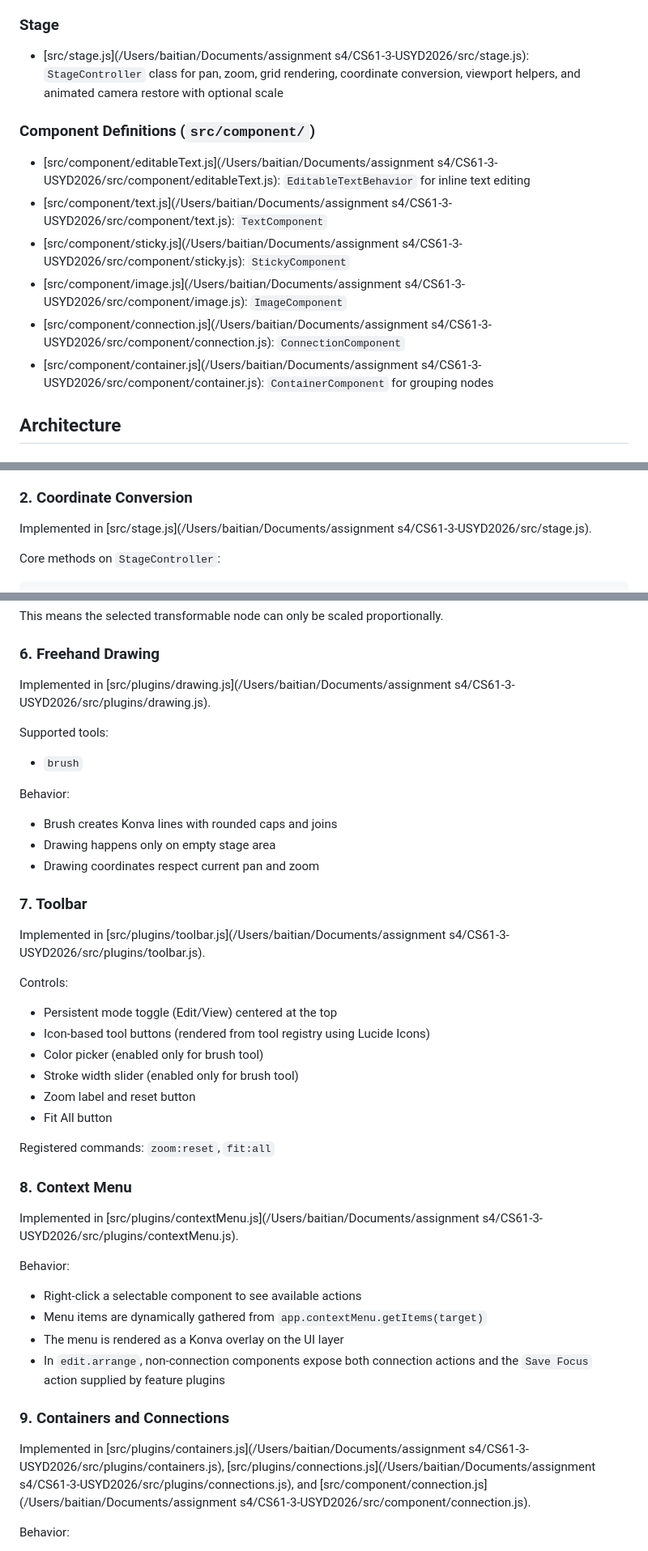
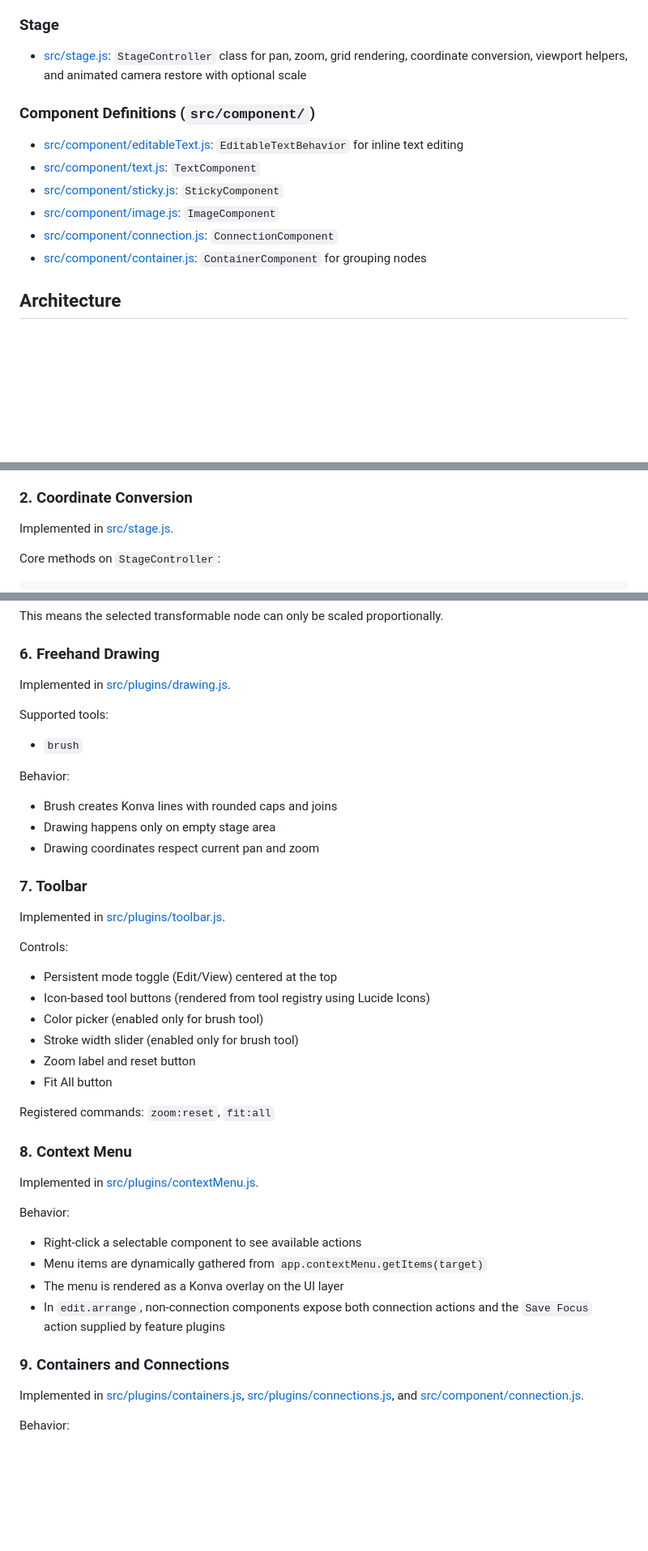
Before and after one commit to arhawk/infinite-canvas-studio, a Markdown page: AGENTS.md, 3 parts joined by grey strips. Shown at 81% size. Drawn GitHub-style; blank space fills up the shorter version.

```diff
--- a/AGENTS.md
+++ b/AGENTS.md
@@ -82,16 +82,16 @@ The Vite dev server is configured in [vite.config.js](/Users/baitian/Documents/a
 
 ### Stage
 
-- [src/stage.js](/Users/baitian/Documents/assignment s4/CS61-3-USYD2026/src/stage.js): `StageController` class for pan, zoom, grid rendering, coordinate conversion, viewport helpers, and animated camera restore with optional scale
+- [src/stage.js](src/stage.js): `StageController` class for pan, zoom, grid rendering, coordinate conversion, viewport helpers, and animated camera restore with optional scale
 
 ### Component Definitions (`src/component/`)
 
-- [src/component/editableText.js](/Users/baitian/Documents/assignment s4/CS61-3-USYD2026/src/component/editableText.js): `EditableTextBehavior` for inline text editing
-- [src/component/text.js](/Users/baitian/Documents/assignment s4/CS61-3-USYD2026/src/component/text.js): `TextComponent`
-- [src/component/sticky.js](/Users/baitian/Documents/assignment s4/CS61-3-USYD2026/src/component/sticky.js): `StickyComponent`
-- [src/component/image.js](/Users/baitian/Documents/assignment s4/CS61-3-USYD2026/src/component/image.js): `ImageComponent`
-- [src/component/connection.js](/Users/baitian/Documents/assignment s4/CS61-3-USYD2026/src/component/connection.js): `ConnectionComponent`
-- [src/component/container.js](/Users/baitian/Documents/assignment s4/CS61-3-USYD2026/src/component/container.js): `ContainerComponent` for grouping nodes
+- [src/component/editableText.js](src/component/editableText.js): `EditableTextBehavior` for inline text editing
+- [src/component/text.js](src/component/text.js): `TextComponent`
+- [src/component/sticky.js](src/component/sticky.js): `StickyComponent`
+- [src/component/image.js](src/component/image.js): `ImageComponent`
+- [src/component/connection.js](src/component/connection.js): `ConnectionComponent`
+- [src/component/container.js](src/component/container.js): `ContainerComponent` for grouping nodes
 
 ## Architecture
 
@@ -241,7 +241,7 @@ Implemented in [src/stage.js](/Users/baitian/Documents/assignment s4/CS61-3-USYD
 
 ### 2. Coordinate Conversion
 
-Implemented in [src/stage.js](/Users/baitian/Documents/assignment s4/CS61-3-USYD2026/src/stage.js).
+Implemented in [src/stage.js](src/stage.js).
 
 Core methods on `StageController`:
 
@@ -330,7 +330,7 @@ This means the selected transformable node can only be scaled proportionally.
 
 ### 6. Freehand Drawing
 
-Implemented in [src/plugins/drawing.js](/Users/baitian/Documents/assignment s4/CS61-3-USYD2026/src/plugins/drawing.js).
+Implemented in [src/plugins/drawing.js](src/plugins/drawing.js).
 
 Supported tools:
 
@@ -344,7 +344,7 @@ Behavior:
 
 ### 7. Toolbar
 
-Implemented in [src/plugins/toolbar.js](/Users/baitian/Documents/assignment s4/CS61-3-USYD2026/src/plugins/toolbar.js).
+Implemented in [src/plugins/toolbar.js](src/plugins/toolbar.js).
 
 Controls:
 
@@ -359,7 +359,7 @@ Registered commands: `zoom:reset`, `fit:all`
 
 ### 8. Context Menu
 
-Implemented in [src/plugins/contextMenu.js](/Users/baitian/Documents/assignment s4/CS61-3-USYD2026/src/plugins/contextMenu.js).
+Implemented in [src/plugins/contextMenu.js](src/plugins/contextMenu.js).
 
 Behavior:
 
@@ -370,7 +370,7 @@ Behavior:
 
 ### 9. Containers and Connections
 
-Implemented in [src/plugins/containers.js](/Users/baitian/Documents/assignment s4/CS61-3-USYD2026/src/plugins/containers.js), [src/plugins/connections.js](/Users/baitian/Documents/assignment s4/CS61-3-USYD2026/src/plugins/connections.js), and [src/component/connection.js](/Users/baitian/Documents/assignment s4/CS61-3-USYD2026/src/component/connection.js).
+Implemented in [src/plugins/containers.js](src/plugins/containers.js), [src/plugins/connections.js](src/plugins/connections.js), and [src/component/connection.js](src/component/connection.js).
 
 Behavior:
 
```
Also changed, not shown: other parts of AGENTS.md (+32 -35 lines).
